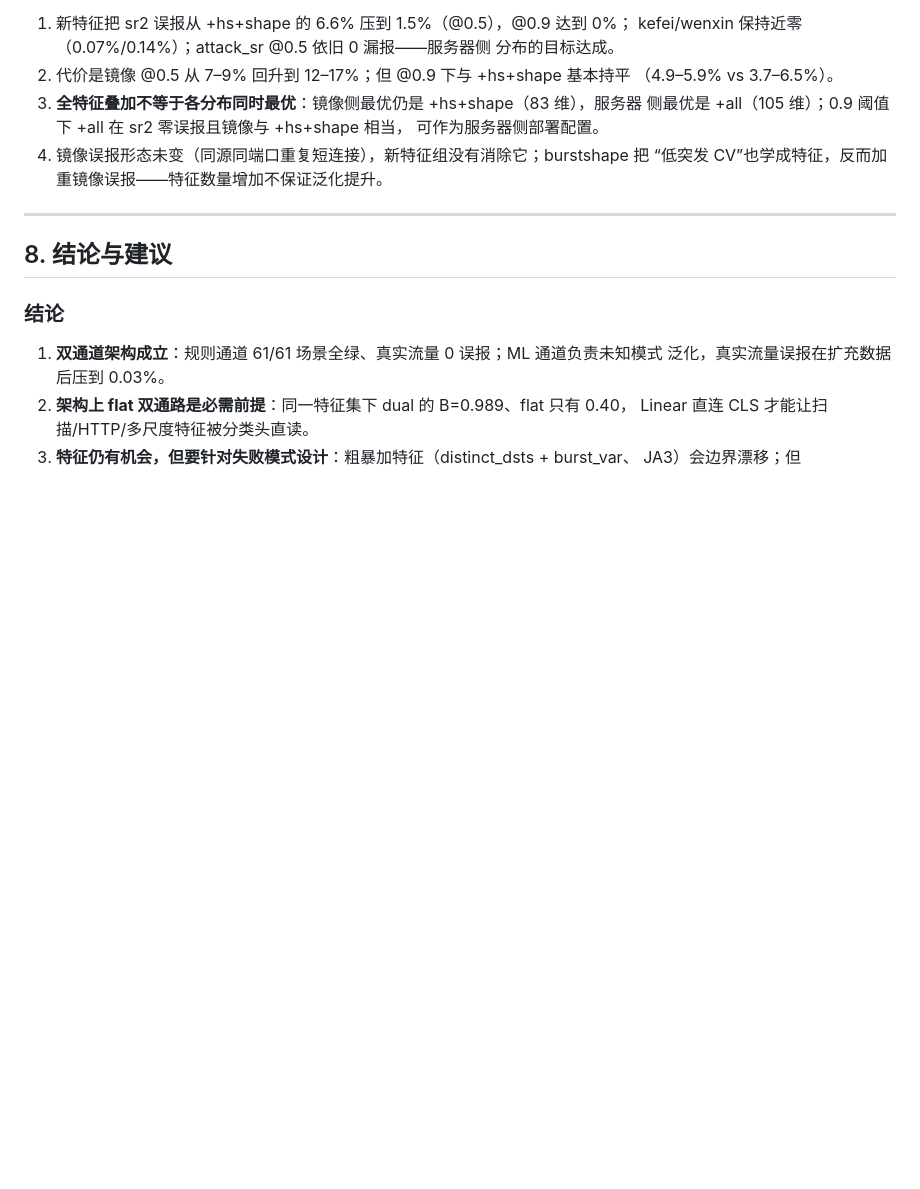
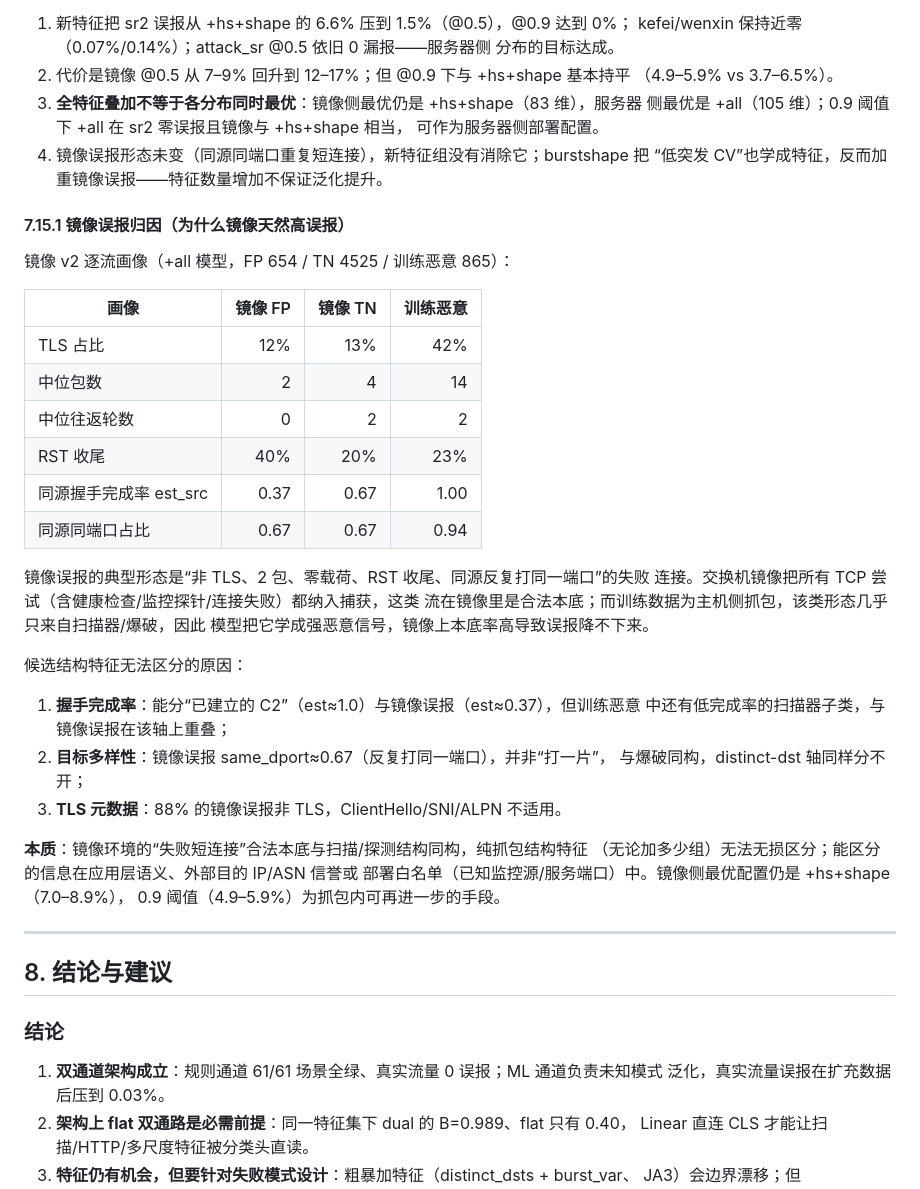
Before and after one commit to helloooooooooooooo97/attack_detector, a Markdown page: lab/report/实验报告.md, the part around the change. Drawn GitHub-style; blank space fills up the shorter version.

Commit message:
docs: mirror FP attribution (7.15.1) - legit failed-connection base rate is structurally identical to scanners

```diff
--- a/lab/report/实验报告.md
+++ b/lab/report/实验报告.md
@@ -913,6 +913,37 @@ recall 0.9926。
 4. 镜像误报形态未变（同源同端口重复短连接），新特征组没有消除它；burstshape 把
    “低突发 CV”也学成特征，反而加重镜像误报——特征数量增加不保证泛化提升。
 
+#### 7.15.1 镜像误报归因（为什么镜像天然高误报）
+
+镜像 v2 逐流画像（+all 模型，FP 654 / TN 4525 / 训练恶意 865）：
+
+| 画像 | 镜像 FP | 镜像 TN | 训练恶意 |
+|---|---:|---:|---:|
+| TLS 占比 | 12% | 13% | 42% |
+| 中位包数 | 2 | 4 | 14 |
+| 中位往返轮数 | 0 | 2 | 2 |
+| RST 收尾 | 40% | 20% | 23% |
+| 同源握手完成率 est_src | 0.37 | 0.67 | 1.00 |
+| 同源同端口占比 | 0.67 | 0.67 | 0.94 |
+
+镜像误报的典型形态是“非 TLS、2 包、零载荷、RST 收尾、同源反复打同一端口”的失败
+连接。交换机镜像把所有 TCP 尝试（含健康检查/监控探针/连接失败）都纳入捕获，这类
+流在镜像里是合法本底；而训练数据为主机侧抓包，该类形态几乎只来自扫描器/爆破，因此
+模型把它学成强恶意信号，镜像上本底率高导致误报降不下来。
+
+候选结构特征无法区分的原因：
+
+1. **握手完成率**：能分“已建立的 C2”（est≈1.0）与镜像误报（est≈0.37），但训练恶意
+   中还有低完成率的扫描器子类，与镜像误报在该轴上重叠；
+2. **目标多样性**：镜像误报 same_dport≈0.67（反复打同一端口），并非“打一片”，
+   与爆破同构，distinct-dst 轴同样分不开；
+3. **TLS 元数据**：88% 的镜像误报非 TLS，ClientHello/SNI/ALPN 不适用。
+
+**本质**：镜像环境的“失败短连接”合法本底与扫描/探测结构同构，纯抓包结构特征
+（无论加多少组）无法无损区分；能区分的信息在应用层语义、外部目的 IP/ASN 信誉或
+部署白名单（已知监控源/服务端口）中。镜像侧最优配置仍是 +hs+shape（7.0–8.9%），
+0.9 阈值（4.9–5.9%）为抓包内可再进一步的手段。
+
 ---
 
 ## 8. 结论与建议
```
